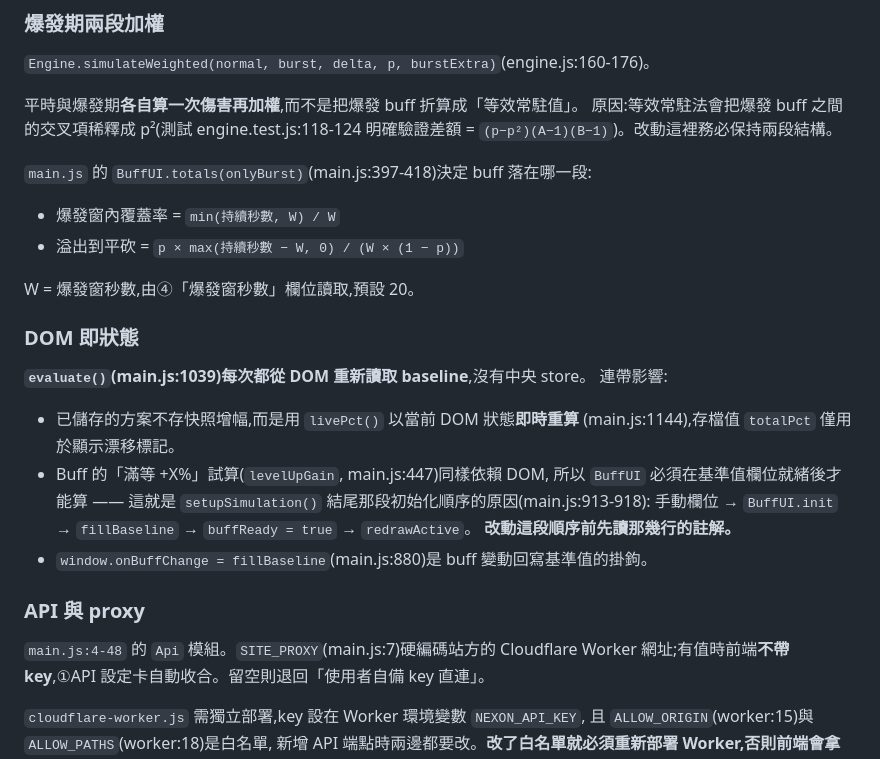
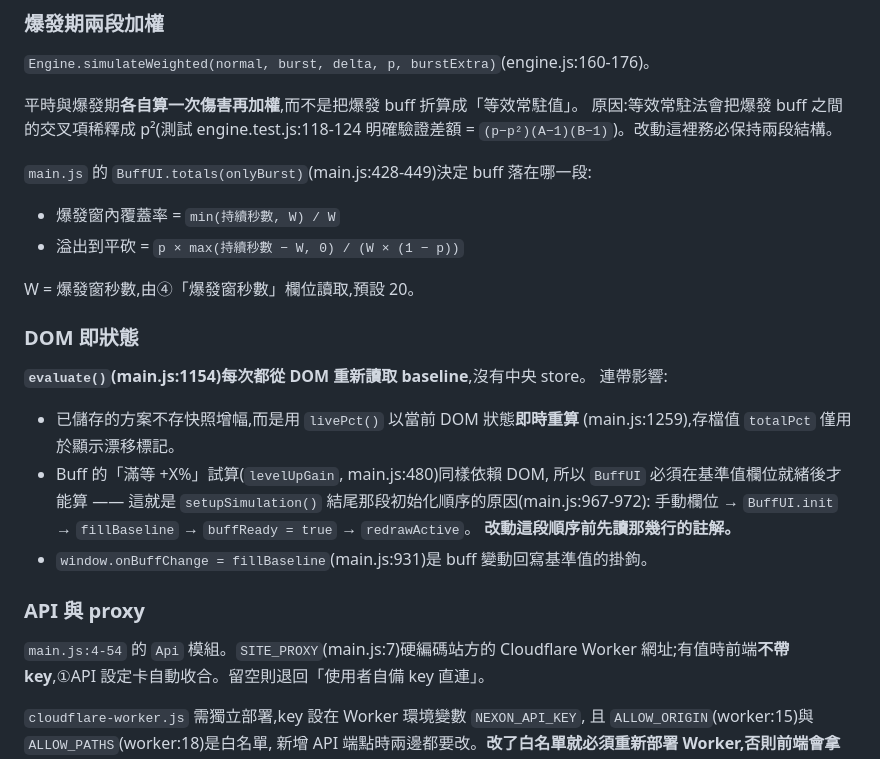
Before and after one commit to kwhuang8123/MSEquipmentCalc, a Markdown page: CLAUDE.md, the part around one of its changes. Rendered like a GitHub page.

Commit message:
v1.4.1
合併 v1.3.3 後更新 CLAUDE.md

- 更正 11 處因行號位移而失效的 main.js 引用
- localStorage 表補上 msec_target_<角色名>,並說明
  設定型欄位不應放進 BASE_FIELDS 的原因

```diff
--- a/CLAUDE.md
+++ b/CLAUDE.md
@@ -98,7 +98,7 @@ python -m http.server 8932 --bind 127.0.0.1
 原因:等效常駐法會把爆發 buff 之間的交叉項稀釋成 p²(測試 engine.test.js:118-124
 明確驗證差額 = `(p−p²)(A−1)(B−1)`)。改動這裡務必保持兩段結構。
 
-`main.js` 的 `BuffUI.totals(onlyBurst)`(main.js:397-418)決定 buff 落在哪一段:
+`main.js` 的 `BuffUI.totals(onlyBurst)`(main.js:428-449)決定 buff 落在哪一段:
 
 - 爆發窗內覆蓋率 = `min(持續秒數, W) / W`
 - 溢出到平砍 = `p × max(持續秒數 − W, 0) / (W × (1 − p))`
@@ -107,21 +107,21 @@ W = 爆發窗秒數,由④「爆發窗秒數」欄位讀取,預設 20。
 
 ### DOM 即狀態
 
-**`evaluate()`(main.js:1039)每次都從 DOM 重新讀取 baseline**,沒有中央 store。
+**`evaluate()`(main.js:1154)每次都從 DOM 重新讀取 baseline**,沒有中央 store。
 連帶影響:
 
 - 已儲存的方案不存快照增幅,而是用 `livePct()` 以當前 DOM 狀態**即時重算**
-  (main.js:1144),存檔值 `totalPct` 僅用於顯示漂移標記。
-- Buff 的「滿等 +X%」試算(`levelUpGain`, main.js:447)同樣依賴 DOM,
+  (main.js:1259),存檔值 `totalPct` 僅用於顯示漂移標記。
+- Buff 的「滿等 +X%」試算(`levelUpGain`, main.js:480)同樣依賴 DOM,
   所以 `BuffUI` 必須在基準值欄位就緒後才能算 —— 這就是 `setupSimulation()`
-  結尾那段初始化順序的原因(main.js:913-918):
+  結尾那段初始化順序的原因(main.js:967-972):
   手動欄位 → `BuffUI.init` → `fillBaseline` → `buffReady = true` → `redrawActive`。
   **改動這段順序前先讀那幾行的註解。**
-- `window.onBuffChange = fillBaseline`(main.js:880)是 buff 變動回寫基準值的掛鉤。
+- `window.onBuffChange = fillBaseline`(main.js:931)是 buff 變動回寫基準值的掛鉤。
 
 ### API 與 proxy
 
-`main.js:4-48` 的 `Api` 模組。`SITE_PROXY`(main.js:7)硬編碼站方的 Cloudflare Worker
+`main.js:4-54` 的 `Api` 模組。`SITE_PROXY`(main.js:7)硬編碼站方的 Cloudflare Worker
 網址;有值時前端**不帶 key**,①API 設定卡自動收合。留空則退回「使用者自備 key 直連」。
 
 `cloudflare-worker.js` 需獨立部署,key 設在 Worker 環境變數 `NEXON_API_KEY`,
```
Also changed, not shown: other parts of CLAUDE.md (+8 -3 lines).
